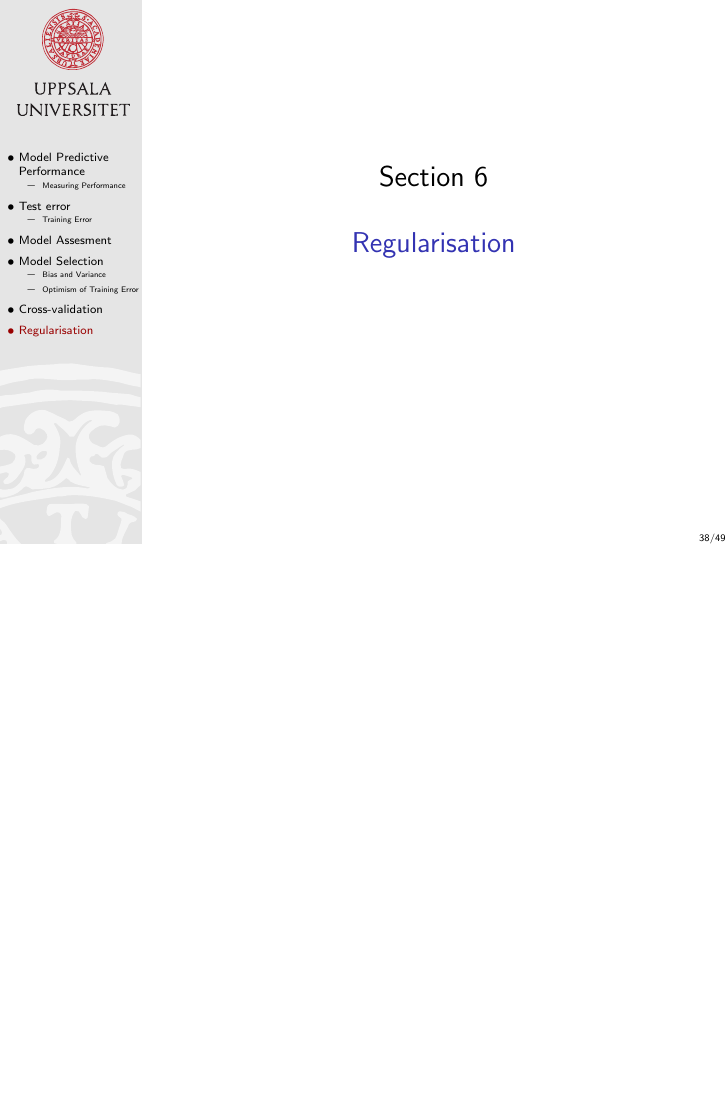
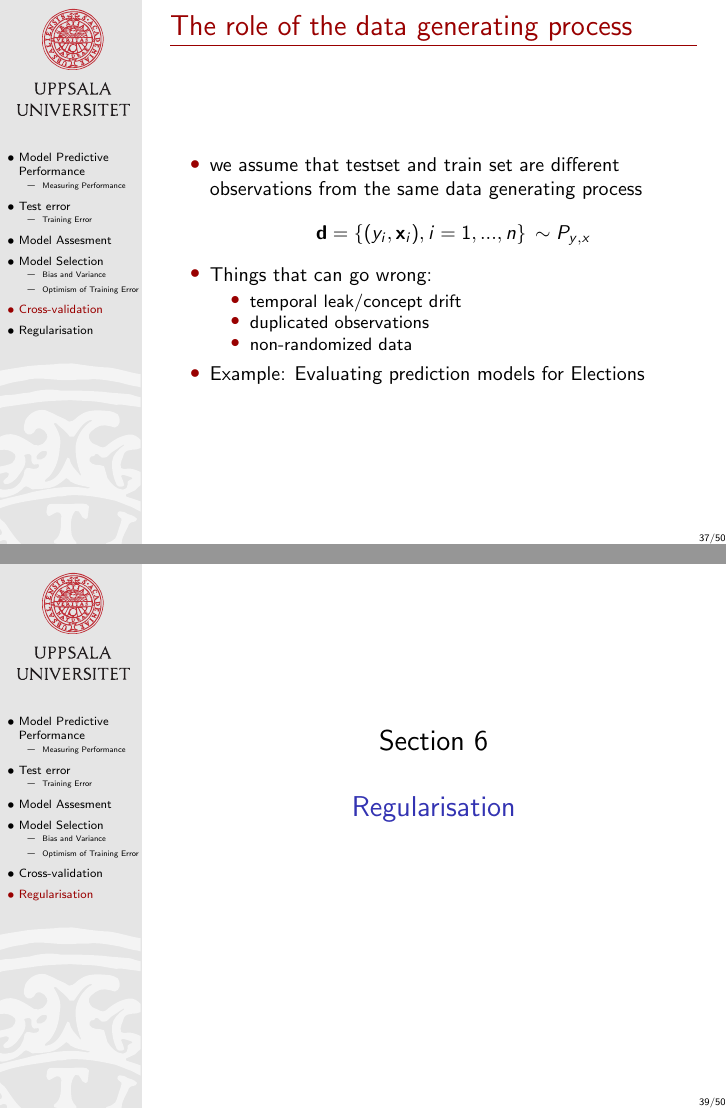
Before and after one commit to MansMeg/IntroML, LaTeX slides (lectures/B2/Block2.tex): page 34 of 45 before the commit and pages 34 and 35 of 46 after it, the two joined at a grey line, the shorter picture padded with empty space. Compiled offline with pdfLaTeX.

Commit message:
Update block 2

```diff
--- a/lectures/B2/Block2.tex
+++ b/lectures/B2/Block2.tex
@@ -630,7 +632,26 @@ CV(\hat{f},\alpha) = \frac{1}{N}\sum^N_{i=1} L(y_i,\hat{y}_{-\kappa(i)}(x_i,\alp
 
 %\end{frame}
 
+\begin{frame}{The role of the data generating process}
 
+\begin{itemize}
+\item we assume that testset and train set are different observations from the same data generating process
+\[
+\mathbf{d} = \{(y_i, \mathbf{x}_i), i = 1, ..., n\} \,\sim P_{y,x}
+\]
+\item Things that can go wrong:
+\begin{itemize}
+\item temporal leak/concept drift
+\item duplicated observations
+\item non-randomized data
+\end{itemize}
+\pause
+\item Example: Evaluating prediction models for Elections
+% TODO: Add examples from the bachelor theses
+\end{itemize}
+
+
+\end{frame}
 
 \begin{frame}<handout:0>{Questions?}
 Questions?
```
Also changed, not shown: lectures/B2/Block2.pdf, lectures/B2/Block2.tex (2 more changed lines).
